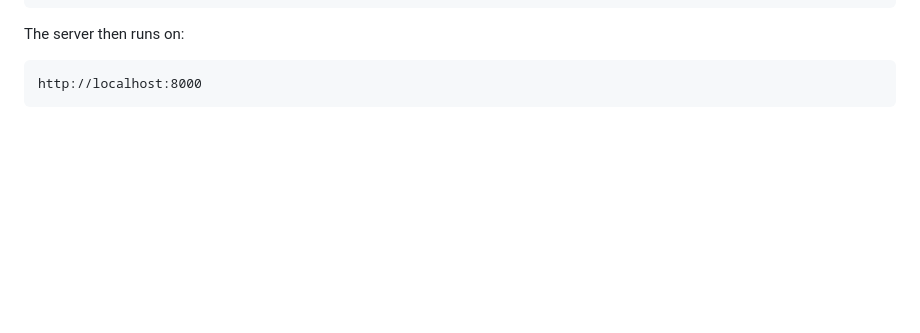
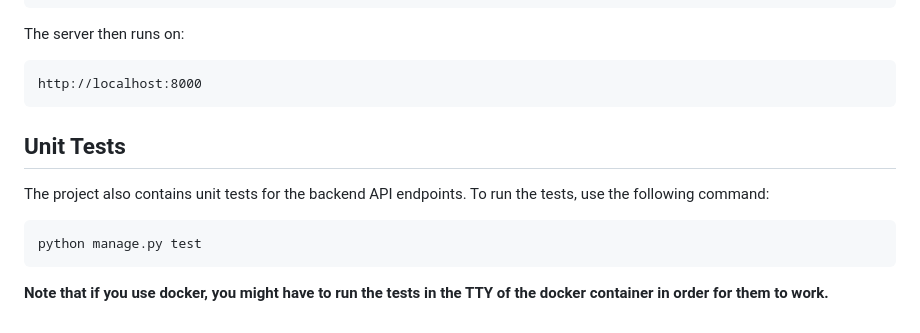
Before and after one commit to ThomasGITH/hotel-assignment, a Markdown page: README.md, the part around the change. GitHub-like rendering; blank space fills up the shorter version.

````diff
--- a/README.md
+++ b/README.md
@@ -113,3 +113,11 @@ The server then runs on:
 ```
 http://localhost:8000
 ```
+
+## Unit Tests
+The project also contains unit tests for the backend API endpoints. To run the tests, use the following command:
+```
+python manage.py test
+```
+
+**Note that if you use docker, you might have to run the tests in the TTY of the docker container in order for them to work.**
````
